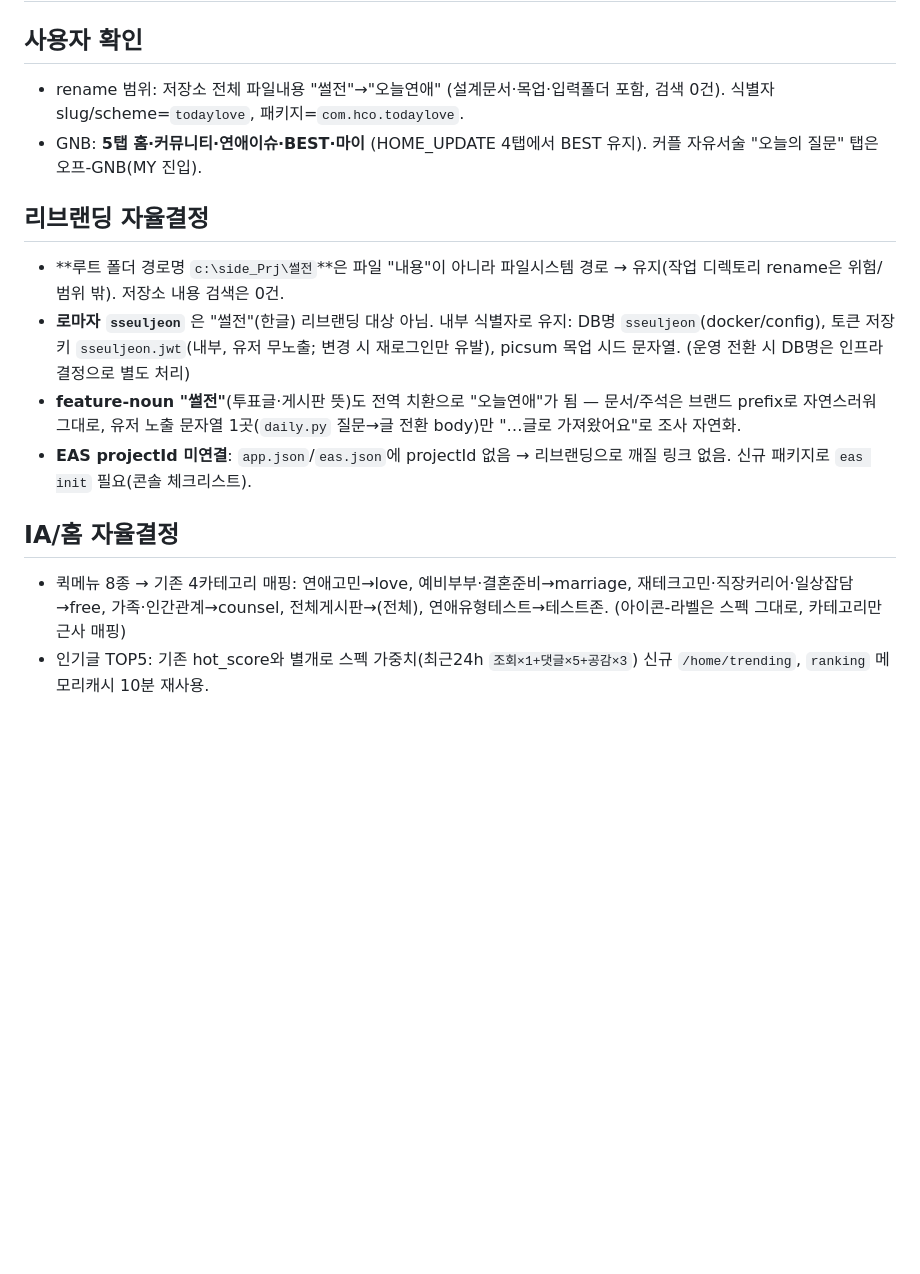
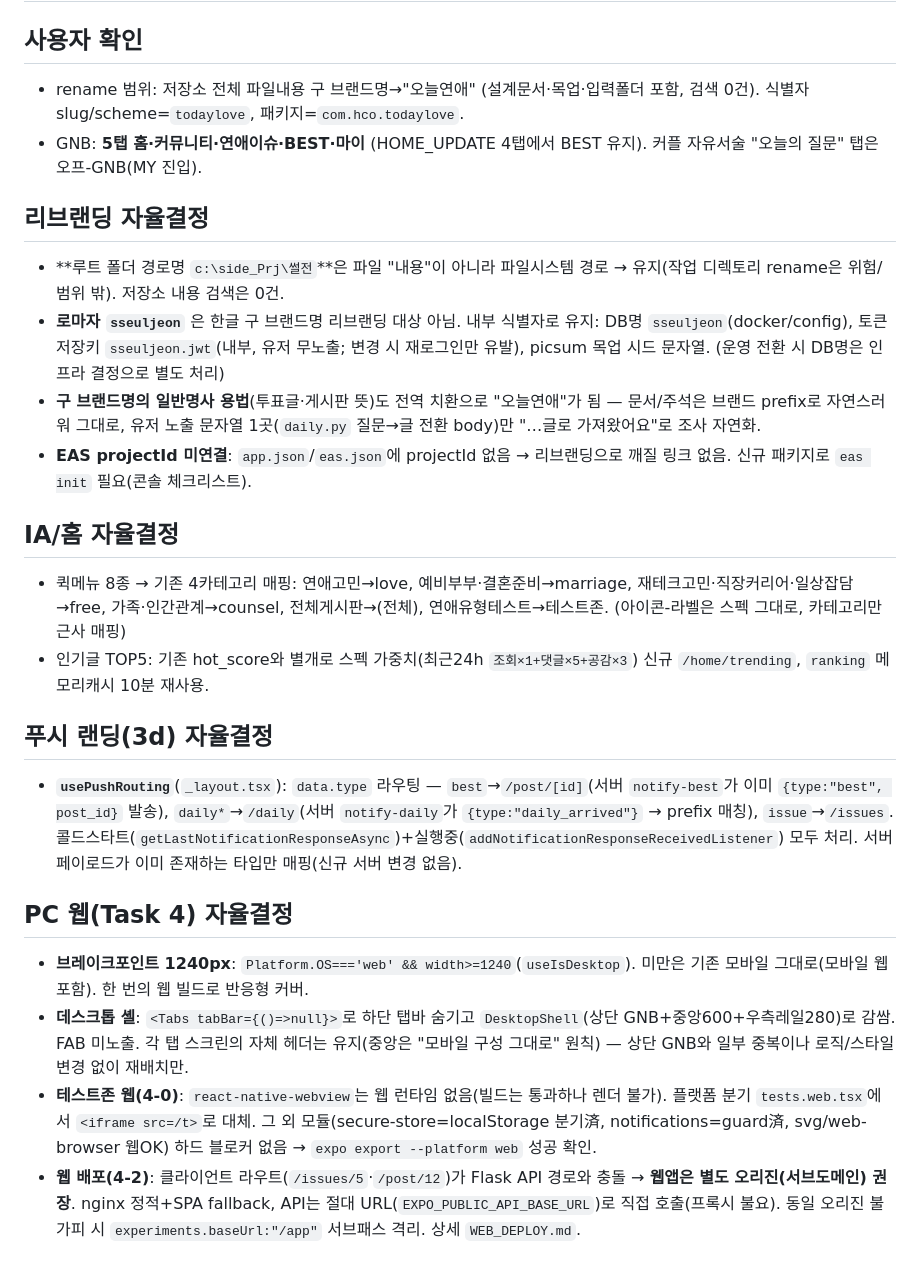
Before and after one commit to Jeongdonghwan/tday_prj, a Markdown page: DECISIONS.md, the part around the change. GitHub-like rendering; blank space fills up the shorter version.

```diff
--- a/DECISIONS.md
+++ b/DECISIONS.md
@@ -27,15 +27,24 @@
 # 오늘연애 리브랜딩 + IA + PC웹 — 결정 기록
 
 ## 사용자 확인
-- rename 범위: 저장소 전체 파일내용 "썰전"→"오늘연애" (설계문서·목업·입력폴더 포함, 검색 0건). 식별자 slug/scheme=`todaylove`, 패키지=`com.hco.todaylove`.
+- rename 범위: 저장소 전체 파일내용 구 브랜드명→"오늘연애" (설계문서·목업·입력폴더 포함, 검색 0건). 식별자 slug/scheme=`todaylove`, 패키지=`com.hco.todaylove`.
 - GNB: **5탭 홈·커뮤니티·연애이슈·BEST·마이** (HOME_UPDATE 4탭에서 BEST 유지). 커플 자유서술 "오늘의 질문" 탭은 오프-GNB(MY 진입).
 
 ## 리브랜딩 자율결정
 - **루트 폴더 경로명 `c:\side_Prj\썰전`**은 파일 "내용"이 아니라 파일시스템 경로 → 유지(작업 디렉토리 rename은 위험/범위 밖). 저장소 내용 검색은 0건.
-- **로마자 `sseuljeon`** 은 "썰전"(한글) 리브랜딩 대상 아님. 내부 식별자로 유지: DB명 `sseuljeon`(docker/config), 토큰 저장키 `sseuljeon.jwt`(내부, 유저 무노출; 변경 시 재로그인만 유발), picsum 목업 시드 문자열. (운영 전환 시 DB명은 인프라 결정으로 별도 처리)
-- **feature-noun "썰전"**(투표글·게시판 뜻)도 전역 치환으로 "오늘연애"가 됨 — 문서/주석은 브랜드 prefix로 자연스러워 그대로, 유저 노출 문자열 1곳(`daily.py` 질문→글 전환 body)만 "…글로 가져왔어요"로 조사 자연화.
+- **로마자 `sseuljeon`** 은 한글 구 브랜드명 리브랜딩 대상 아님. 내부 식별자로 유지: DB명 `sseuljeon`(docker/config), 토큰 저장키 `sseuljeon.jwt`(내부, 유저 무노출; 변경 시 재로그인만 유발), picsum 목업 시드 문자열. (운영 전환 시 DB명은 인프라 결정으로 별도 처리)
+- **구 브랜드명의 일반명사 용법**(투표글·게시판 뜻)도 전역 치환으로 "오늘연애"가 됨 — 문서/주석은 브랜드 prefix로 자연스러워 그대로, 유저 노출 문자열 1곳(`daily.py` 질문→글 전환 body)만 "…글로 가져왔어요"로 조사 자연화.
 - **EAS projectId 미연결**: `app.json`/`eas.json`에 projectId 없음 → 리브랜딩으로 깨질 링크 없음. 신규 패키지로 `eas init` 필요(콘솔 체크리스트).
 
 ## IA/홈 자율결정
 - 퀵메뉴 8종 → 기존 4카테고리 매핑: 연애고민→love, 예비부부·결혼준비→marriage, 재테크고민·직장커리어·일상잡담→free, 가족·인간관계→counsel, 전체게시판→(전체), 연애유형테스트→테스트존. (아이콘-라벨은 스펙 그대로, 카테고리만 근사 매핑)
 - 인기글 TOP5: 기존 hot_score와 별개로 스펙 가중치(최근24h `조회×1+댓글×5+공감×3`) 신규 `/home/trending`, `ranking` 메모리캐시 10분 재사용.
+
+## 푸시 랜딩(3d) 자율결정
+- **`usePushRouting`**(`_layout.tsx`): `data.type` 라우팅 — `best`→`/post/[id]`(서버 `notify-best`가 이미 `{type:"best", post_id}` 발송), `daily*`→`/daily`(서버 `notify-daily`가 `{type:"daily_arrived"}` → prefix 매칭), `issue`→`/issues`. 콜드스타트(`getLastNotificationResponseAsync`)+실행중(`addNotificationResponseReceivedListener`) 모두 처리. 서버 페이로드가 이미 존재하는 타입만 매핑(신규 서버 변경 없음).
+
+## PC 웹(Task 4) 자율결정
+- **브레이크포인트 1240px**: `Platform.OS==='web' && width>=1240`(`useIsDesktop`). 미만은 기존 모바일 그대로(모바일 웹 포함). 한 번의 웹 빌드로 반응형 커버.
+- **데스크톱 셸**: `<Tabs tabBar={()=>null}>`로 하단 탭바 숨기고 `DesktopShell`(상단 GNB+중앙600+우측레일280)로 감쌈. FAB 미노출. 각 탭 스크린의 자체 헤더는 유지(중앙은 "모바일 구성 그대로" 원칙) — 상단 GNB와 일부 중복이나 로직/스타일 변경 없이 재배치만.
+- **테스트존 웹(4-0)**: `react-native-webview`는 웹 런타임 없음(빌드는 통과하나 렌더 불가). 플랫폼 분기 `tests.web.tsx`에서 `<iframe src=/t>`로 대체. 그 외 모듈(secure-store=localStorage 분기済, notifications=guard済, svg/web-browser 웹OK) 하드 블로커 없음 → `expo export --platform web` 성공 확인.
+- **웹 배포(4-2)**: 클라이언트 라우트(`/issues/5`·`/post/12`)가 Flask API 경로와 충돌 → **웹앱은 별도 오리진(서브도메인) 권장**. nginx 정적+SPA fallback, API는 절대 URL(`EXPO_PUBLIC_API_BASE_URL`)로 직접 호출(프록시 불요). 동일 오리진 불가피 시 `experiments.baseUrl:"/app"` 서브패스 격리. 상세 `WEB_DEPLOY.md`.
```
Also changed, not shown: WEB_DEPLOY.md (added, +155 -0 lines).
